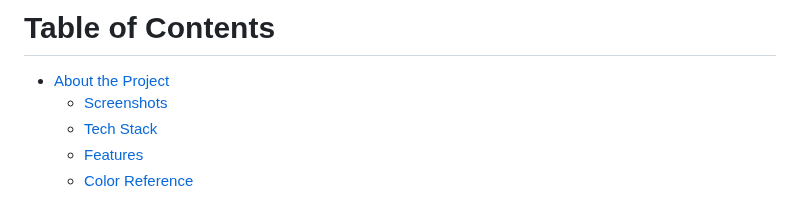
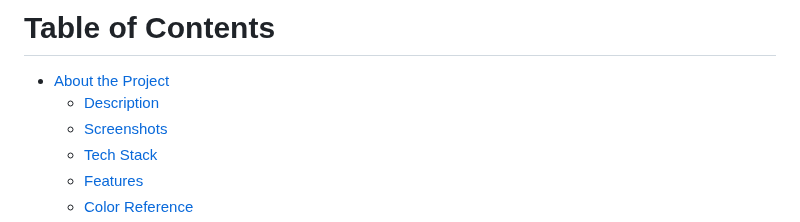
Before and after one commit to Raouf-Braham/StylishYou, a Markdown page: README.md, the part around the change. Rendered like a GitHub page.

```diff
--- a/README.md
+++ b/README.md
@@ -50,6 +50,7 @@
 # Table of Contents
 
 - [About the Project](#about-the-project)
+  * [Description](#description)
   * [Screenshots](#screenshots)
   * [Tech Stack](#tech-stack)
   * [Features](#features)
```
